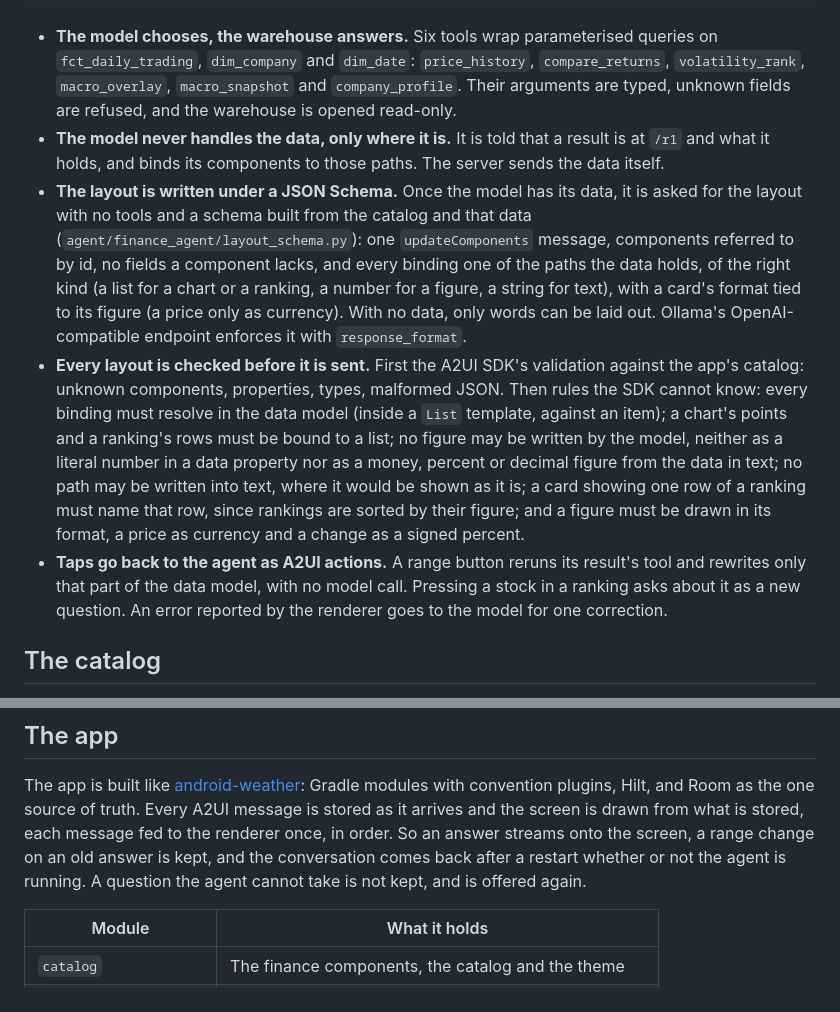
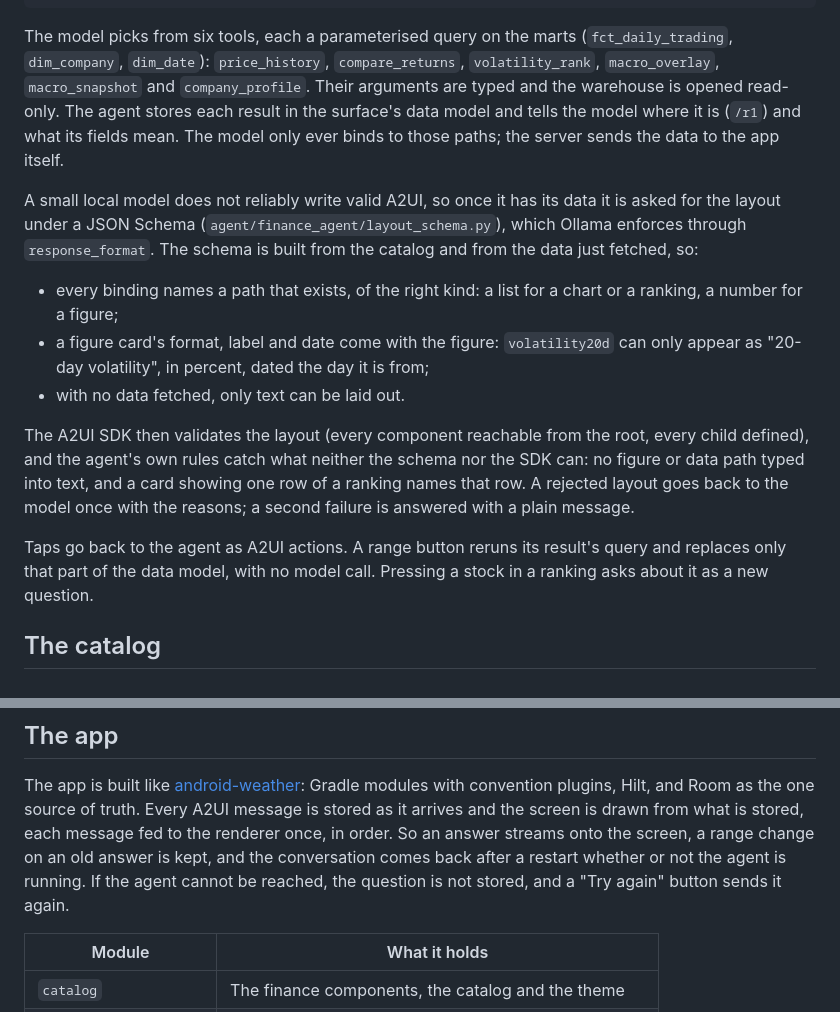
Before and after one commit to calemccammon/finance-companion, a Markdown page: README.md, 2 parts joined by grey strips. Drawn GitHub-style.

````diff
--- a/README.md
+++ b/README.md
@@ -37,38 +35,35 @@ the checks accept for 39 of 50 test questions (see
  app stores each message in Room, then draws it with the A2UI renderer
 ```
 
-- **The model chooses, the warehouse answers.** Six tools wrap parameterised
-  queries on `fct_daily_trading`, `dim_company` and `dim_date`:
-  `price_history`, `compare_returns`, `volatility_rank`, `macro_overlay`,
-  `macro_snapshot` and `company_profile`. Their arguments are typed, unknown
-  fields are refused, and the warehouse is opened read-only.
-- **The model never handles the data, only where it is.** It is told that a
-  result is at `/r1` and what it holds, and binds its components to those
-  paths. The server sends the data itself.
-- **The layout is written under a JSON Schema.** Once the model has its
-  data, it is asked for the layout with no tools and a schema built from the
-  catalog and that data (`agent/finance_agent/layout_schema.py`): one
-  `updateComponents` message, components referred to by id, no fields a
-  component lacks, and every binding one of the paths the data holds, of the
-  right kind (a list for a chart or a ranking, a number for a figure, a
-  string for text), with a card's format tied to its figure (a price only as
-  currency). With no data, only words can be laid out. Ollama's
-  OpenAI-compatible endpoint enforces it with `response_format`.
-- **Every layout is checked before it is sent.** First the A2UI SDK's
-  validation against the app's catalog: unknown components, properties,
-  types, malformed JSON. Then rules the SDK cannot know: every binding must
-  resolve in the data model (inside a `List` template, against an item); a
-  chart's points and a ranking's rows must be bound to a list; no figure may
-  be written by the model, neither as a literal number in a data property nor
-  as a money, percent or decimal figure from the data in text; no path may be
-  written into text, where it would be shown as it is; a card showing one
-  row of a ranking must name that row, since rankings are sorted by their
-  figure; and a figure must be drawn in its format, a price as currency and
-  a change as a signed percent.
-- **Taps go back to the agent as A2UI actions.** A range button reruns its
-  result's tool and rewrites only that part of the data model, with no model
-  call. Pressing a stock in a ranking asks about it as a new question. An
-  error reported by the renderer goes to the model for one correction.
+The model picks from six tools, each a parameterised query on the marts
+(`fct_daily_trading`, `dim_company`, `dim_date`): `price_history`,
+`compare_returns`, `volatility_rank`, `macro_overlay`, `macro_snapshot` and
+`company_profile`. Their arguments are typed and the warehouse is opened
+read-only. The agent stores each result in the surface's data model and tells
+the model where it is (`/r1`) and what its fields mean. The model only ever
+binds to those paths; the server sends the data to the app itself.
+
+A small local model does not reliably write valid A2UI, so once it has its
+data it is asked for the layout under a JSON Schema
+(`agent/finance_agent/layout_schema.py`), which Ollama enforces through
+`response_format`. The schema is built from the catalog and from the data just
+fetched, so:
+
+- every binding names a path that exists, of the right kind: a list for a
+  chart or a ranking, a number for a figure;
+- a figure card's format, label and date come with the figure: `volatility20d`
+  can only appear as "20-day volatility", in percent, dated the day it is from;
+- with no data fetched, only text can be laid out.
+
+The A2UI SDK then validates the layout (every component reachable from the
+root, every child defined), and the agent's own rules catch what neither the
+schema nor the SDK can: no figure or data path typed into text, and a card
+showing one row of a ranking names that row. A rejected layout goes back to the model once with the reasons; a second
+failure is answered with a plain message.
+
+Taps go back to the agent as A2UI actions. A range button reruns its result's
+query and replaces only that part of the data model, with no model call.
+Pressing a stock in a ranking asks about it as a new question.
 
 ## The catalog
 
@@ -96,7 +91,8 @@ Every A2UI message is stored as it arrives and the screen is drawn from what
 is stored, each message fed to the renderer once, in order. So an answer
 streams onto the screen, a range change on an old answer is kept, and the
 conversation comes back after a restart whether or not the agent is running.
-A question the agent cannot take is not kept, and is offered again.
+If the agent cannot be reached, the question is not stored, and a "Try again"
+button sends it again.
 
 | Module                 | What it holds                                                        |
 | ---------------------- | -------------------------------------------------------------------- |
````
Also changed, not shown: other parts of README.md (+31 -76 lines), agent/demo/README.md (+4 -3 lines), agent/evals/README.md (added, +94 -0 lines), agent/evals/REPORT.md (+14 -15 lines), docs/demo.gif, docs/screenshot-answer.png, docs/screenshot-ranking.png, 2 other files.
